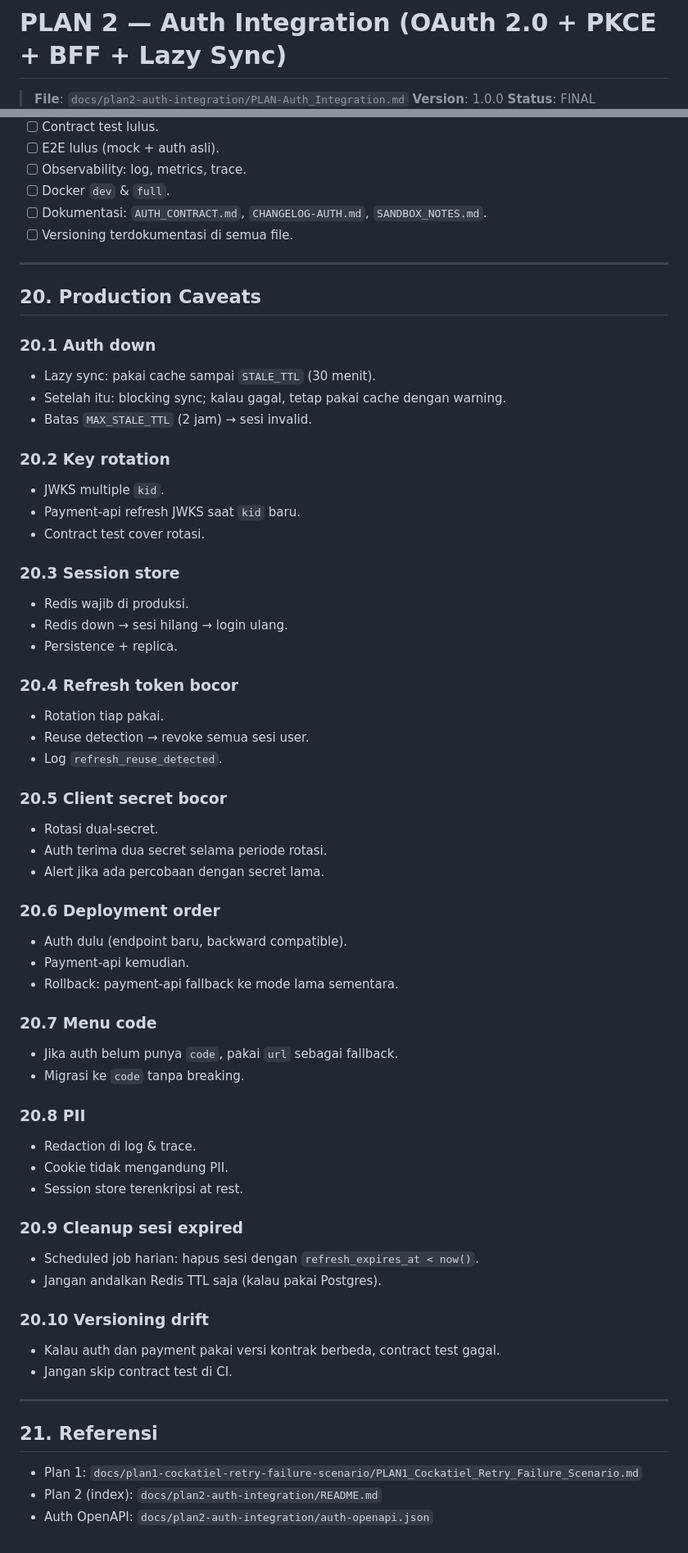
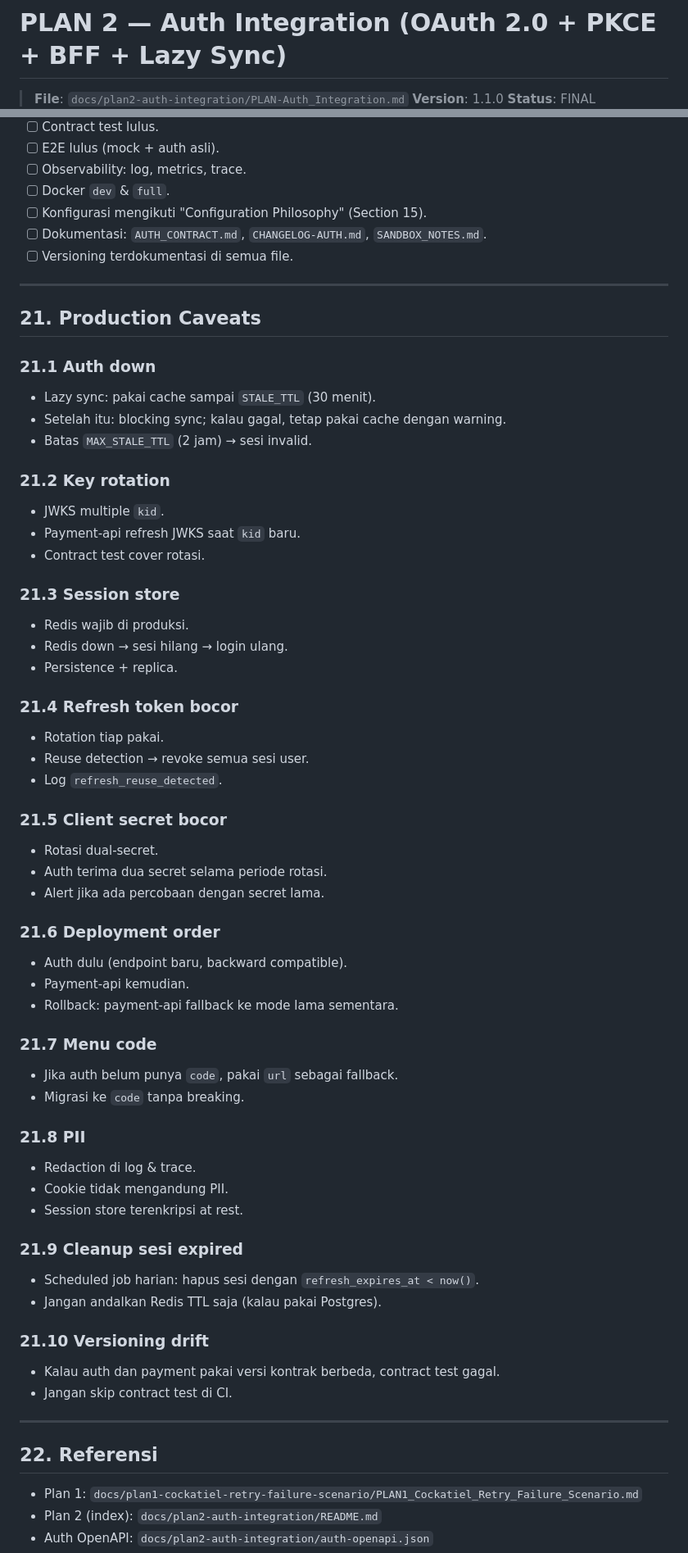
Before and after one commit to niagagondola-hash/retry-failure, a Markdown page: docs/plan2-auth-integration/PLAN2-Auth_Integration.md, 2 parts joined by grey strips. Shown at 82% size. Rendered like a GitHub page.

```diff
--- a/docs/plan2-auth-integration/PLAN2-Auth_Integration.md
+++ b/docs/plan2-auth-integration/PLAN2-Auth_Integration.md
@@ -1,6 +1,6 @@
 # PLAN 2 — Auth Integration (OAuth 2.0 + PKCE + BFF + Lazy Sync)
 
 > **File**: `docs/plan2-auth-integration/PLAN-Auth_Integration.md`
-> **Version**: 1.0.0
+> **Version**: 1.1.0
 > **Status**: FINAL
 > **Created**: 2026-09-20
@@ -1180,73 +1243,74 @@ Artinya: kalau auth naik ke 1.1.0, payment harus tetap bisa kerja dengan 1.0.0 s
 - [ ] E2E lulus (mock + auth asli).
 - [ ] Observability: log, metrics, trace.
 - [ ] Docker `dev` & `full`.
+- [ ] Konfigurasi mengikuti "Configuration Philosophy" (Section 15).
 - [ ] Dokumentasi: `AUTH_CONTRACT.md`, `CHANGELOG-AUTH.md`, `SANDBOX_NOTES.md`.
 - [ ] Versioning terdokumentasi di semua file.
 
 ---
 
-## 20. Production Caveats
+## 21. Production Caveats
 
-### 20.1 Auth down
+### 21.1 Auth down
 
 - Lazy sync: pakai cache sampai `STALE_TTL` (30 menit).
 - Setelah itu: blocking sync; kalau gagal, tetap pakai cache dengan warning.
 - Batas `MAX_STALE_TTL` (2 jam) → sesi invalid.
 
-### 20.2 Key rotation
+### 21.2 Key rotation
 
 - JWKS multiple `kid`.
 - Payment-api refresh JWKS saat `kid` baru.
 - Contract test cover rotasi.
 
-### 20.3 Session store
+### 21.3 Session store
 
 - Redis wajib di produksi.
 - Redis down → sesi hilang → login ulang.
 - Persistence + replica.
 
-### 20.4 Refresh token bocor
+### 21.4 Refresh token bocor
 
 - Rotation tiap pakai.
 - Reuse detection → revoke semua sesi user.
 - Log `refresh_reuse_detected`.
 
-### 20.5 Client secret bocor
+### 21.5 Client secret bocor
 
 - Rotasi dual-secret.
 - Auth terima dua secret selama periode rotasi.
 - Alert jika ada percobaan dengan secret lama.
 
-### 20.6 Deployment order
+### 21.6 Deployment order
 
 - Auth dulu (endpoint baru, backward compatible).
 - Payment-api kemudian.
 - Rollback: payment-api fallback ke mode lama sementara.
 
-### 20.7 Menu code
+### 21.7 Menu code
 
 - Jika auth belum punya `code`, pakai `url` sebagai fallback.
 - Migrasi ke `code` tanpa breaking.
 
-### 20.8 PII
+### 21.8 PII
 
 - Redaction di log & trace.
 - Cookie tidak mengandung PII.
 - Session store terenkripsi at rest.
 
-### 20.9 Cleanup sesi expired
+### 21.9 Cleanup sesi expired
 
 - Scheduled job harian: hapus sesi dengan `refresh_expires_at < now()`.
 - Jangan andalkan Redis TTL saja (kalau pakai Postgres).
 
-### 20.10 Versioning drift
+### 21.10 Versioning drift
 
 - Kalau auth dan payment pakai versi kontrak berbeda, contract test gagal.
 - Jangan skip contract test di CI.
 
 ---
 
-## 21. Referensi
+## 22. Referensi
 
 - Plan 1: `docs/plan1-cockatiel-retry-failure-scenario/PLAN1_Cockatiel_Retry_Failure_Scenario.md`
 - Plan 2 (index): `docs/plan2-auth-integration/README.md`
```
Also changed, not shown: other parts of docs/plan2-auth-integration/PLAN2-Auth_Integration.md (+159 -104 lines).
